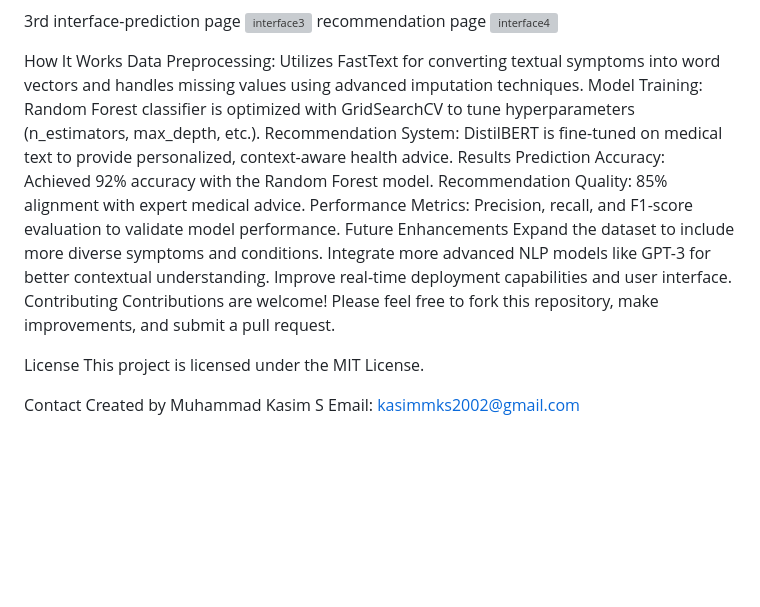
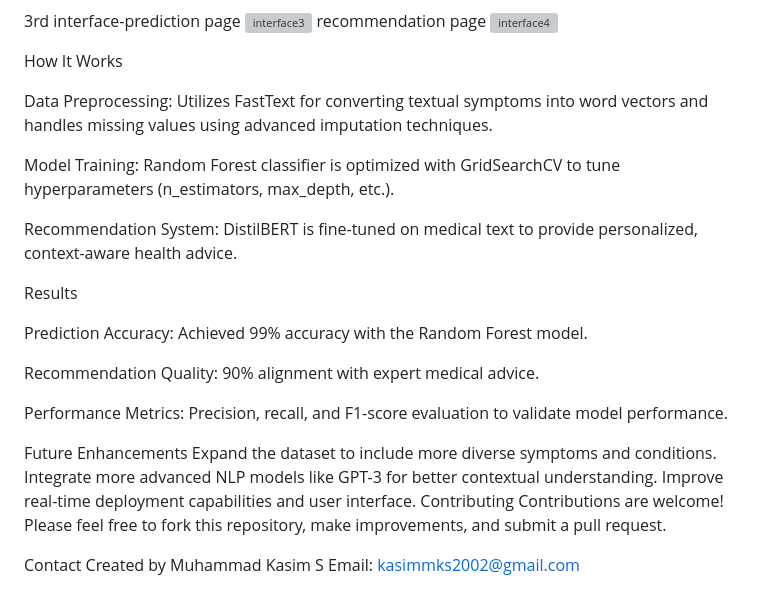
Before and after one commit to kasimkhan007/SympAi-AI-Powered-Disease-Prediction-and-Recommendation-System-kasim-, a Markdown page: README.md, the part around the change. Drawn GitHub-style; blank space fills up the shorter version; grey boxes are pictures that could not be loaded.

```diff
--- a/README.md
+++ b/README.md
@@ -65,13 +65,22 @@ recommendation page
 ![interface4](https://github.com/user-attachments/assets/51aa6c14-2a7b-49be-9722-3100297d5990)
 
 How It Works
+
 Data Preprocessing: Utilizes FastText for converting textual symptoms into word vectors and handles missing values using advanced imputation techniques.
+
 Model Training: Random Forest classifier is optimized with GridSearchCV to tune hyperparameters (n_estimators, max_depth, etc.).
+
 Recommendation System: DistilBERT is fine-tuned on medical text to provide personalized, context-aware health advice.
+
 Results
-Prediction Accuracy: Achieved 92% accuracy with the Random Forest model.
-Recommendation Quality: 85% alignment with expert medical advice.
+
+Prediction Accuracy: Achieved 99% accuracy with the Random Forest model.
+
+Recommendation Quality: 90% alignment with expert medical advice.
+
 Performance Metrics: Precision, recall, and F1-score evaluation to validate model performance.
+
+
 Future Enhancements
 Expand the dataset to include more diverse symptoms and conditions.
 Integrate more advanced NLP models like GPT-3 for better contextual understanding.
@@ -79,8 +88,7 @@ Improve real-time deployment capabilities and user interface.
 Contributing
 Contributions are welcome! Please feel free to fork this repository, make improvements, and submit a pull request.
 
-License
-This project is licensed under the MIT License.
+
 
 Contact
 Created by Muhammad Kasim S
```
